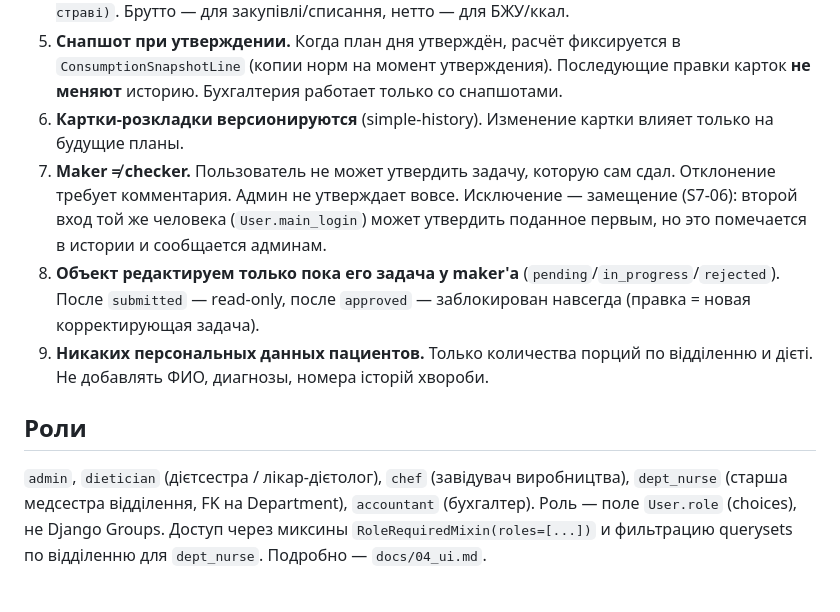
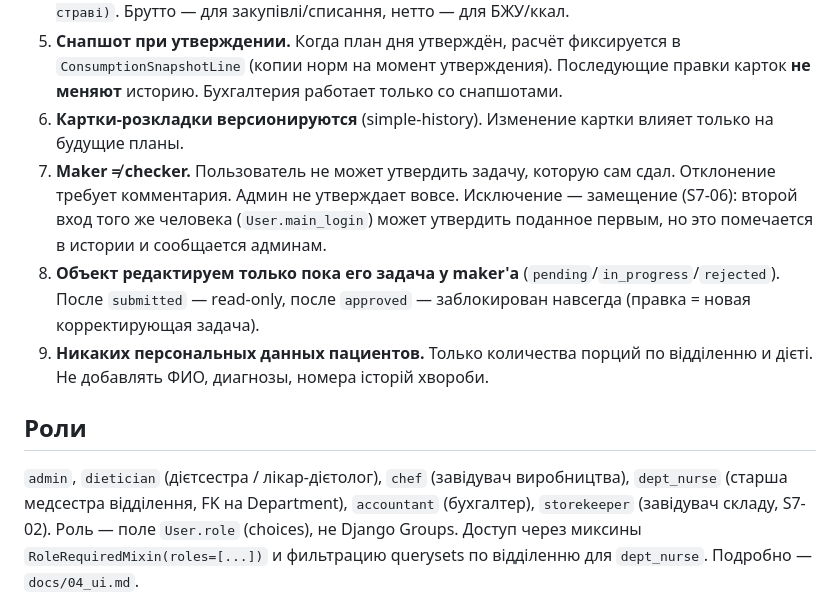
Before and after one commit to sab0tag/harch, a Markdown page: CLAUDE.md, the part around the change. Drawn GitHub-style.

Commit message:
Docs: wording; storekeeper in the roles list
Co-Authored-By: Claude Opus 5.5 <noreply@anthropic.com>

```diff
--- a/CLAUDE.md
+++ b/CLAUDE.md
@@ -51,14 +51,14 @@ harch/
 4. **Расчёт розходу:** `розхід(продукт) = Σ_дієта порції(дієта) × Σ_страва_в_меню брутто(продукт в страві)`. Брутто — для закупівлі/списання, нетто — для БЖУ/ккал.
 5. **Снапшот при утверждении.** Когда план дня утверждён, расчёт фиксируется в `ConsumptionSnapshotLine` (копии норм на момент утверждения). Последующие правки карток **не меняют** историю. Бухгалтерия работает только со снапшотами.
 6. **Картки-розкладки версионируются** (simple-history). Изменение картки влияет только на будущие планы.
-7. **Maker ≠ checker.** Пользователь не может утвердить задачу, которую сам сдал. Отклонение требует комментария. Админ не утверждает вовсе. Исключение — замещение (S7-06): второй вход той же человека (`User.main_login`) может утвердить поданное первым, но это помечается в истории и сообщается админам.
+7. **Maker ≠ checker.** Пользователь не может утвердить задачу, которую сам сдал. Отклонение требует комментария. Админ не утверждает вовсе. Исключение — замещение (S7-06): второй вход того же человека (`User.main_login`) может утвердить поданное первым, но это помечается в истории и сообщается админам.
 8. **Объект редактируем только пока его задача у maker'а** (`pending`/`in_progress`/`rejected`). После `submitted` — read-only, после `approved` — заблокирован навсегда (правка = новая корректирующая задача).
 9. **Никаких персональных данных пациентов.** Только количества порций по відділенню и дієті. Не добавлять ФИО, диагнозы, номера історій хвороби.
 
 ## Роли
 
 `admin`, `dietician` (дієтсестра / лікар-дієтолог), `chef` (завідувач виробництва), `dept_nurse`
-(старша медсестра відділення, FK на Department), `accountant` (бухгалтер). Роль — поле `User.role`
+(старша медсестра відділення, FK на Department), `accountant` (бухгалтер), `storekeeper` (завідувач складу, S7-02). Роль — поле `User.role`
 (choices), не Django Groups. Доступ через миксины `RoleRequiredMixin(roles=[...])` и фильтрацию
 querysets по відділенню для `dept_nurse`. Подробно — `docs/04_ui.md`.
 
```
Also changed, not shown: docs/06_deploy.md (+1 -1 lines).
